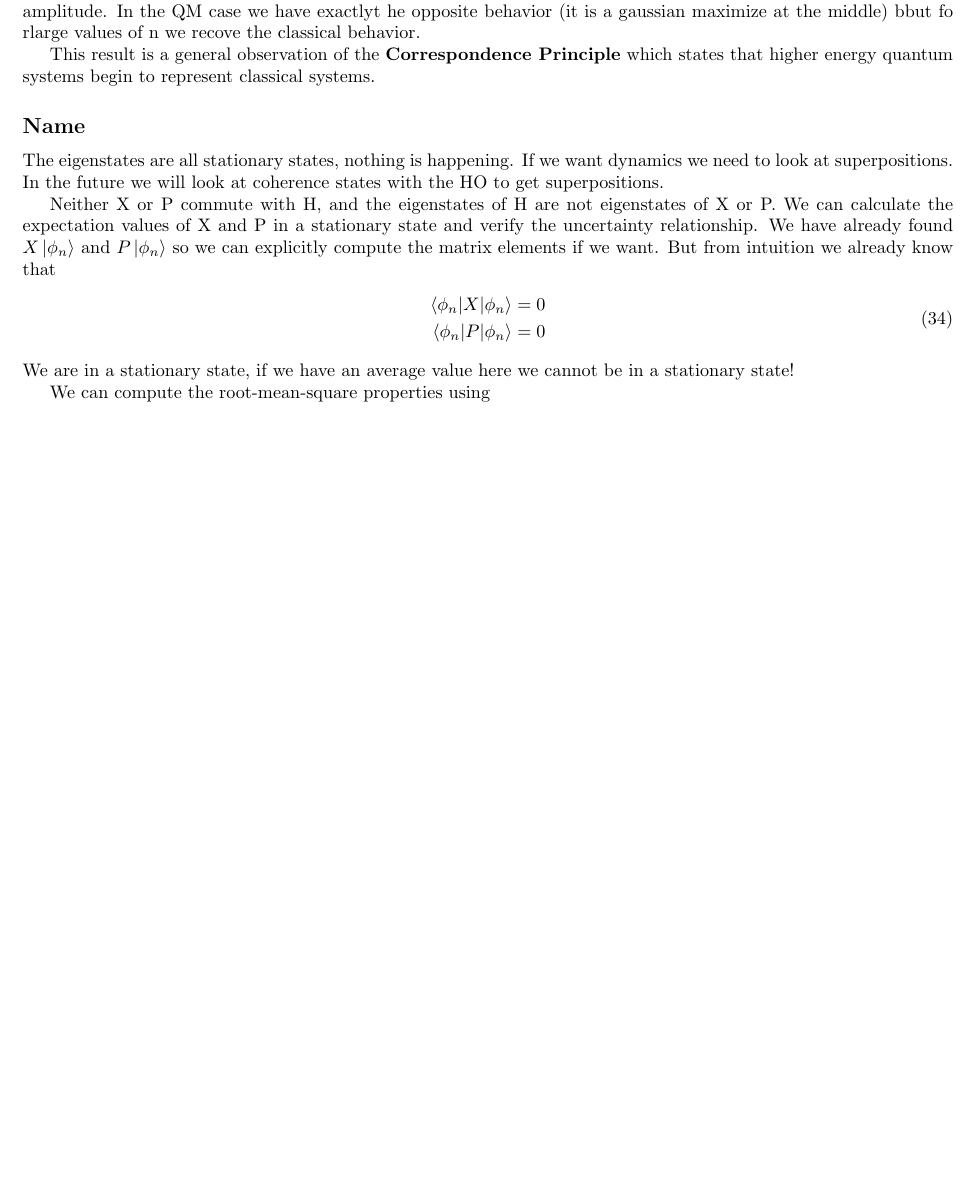
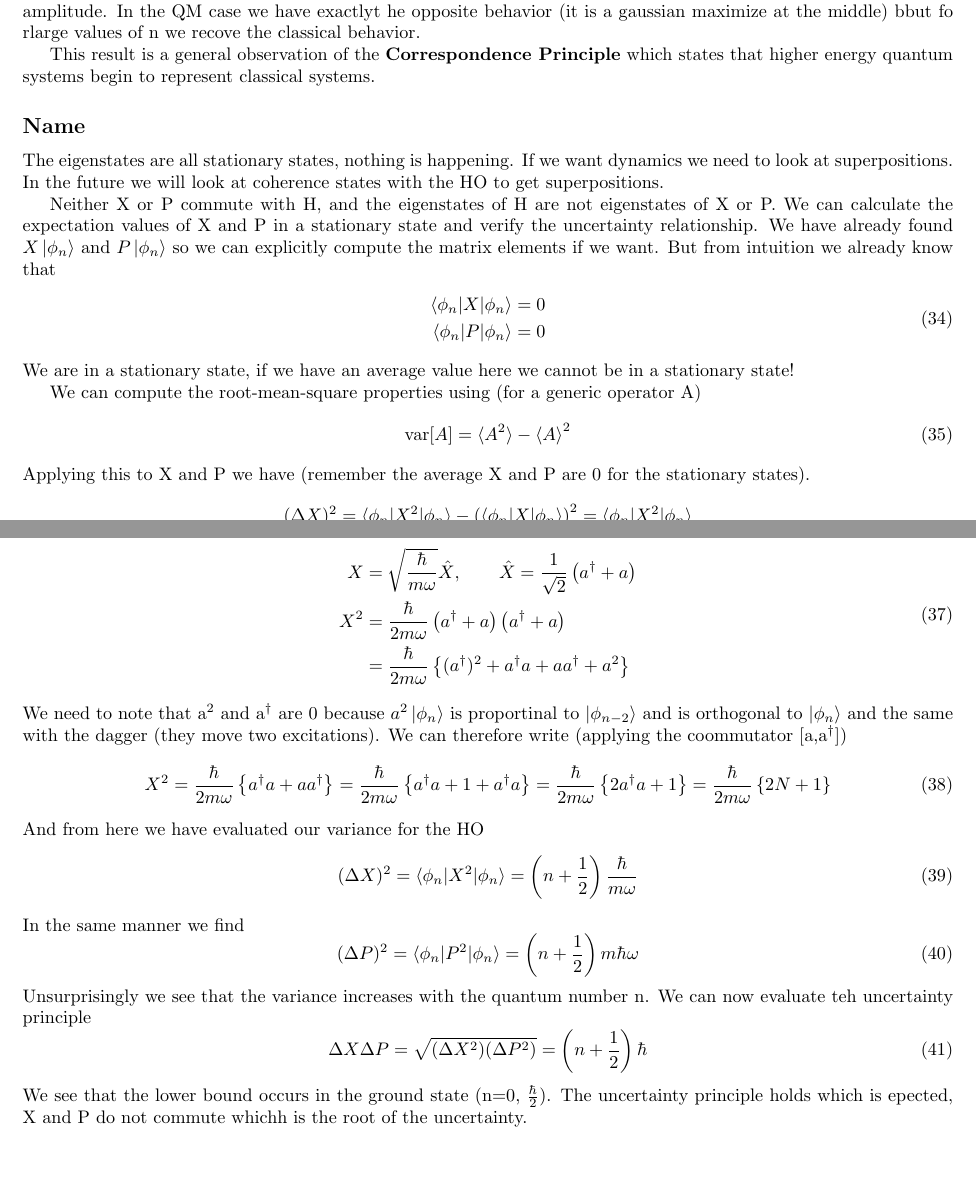
Before and after one commit to swflynn/Courses_UCI, a LaTeX document (Chem231B_QM/Lecture_Notes/Lecture_02/Lecture2_notes.tex): part of page 4 of 4 before the commit and two parts of pages 4 and 5 of 5 after it, the two joined at a grey line, cut so that both start at the same text, the shorter picture padded with empty space. Compiled offline with pdfLaTeX.

Commit message:
Lecture 2 Done, Needs Review -Shane

```diff
--- a/Chem231B_QM/Lecture_Notes/Lecture_02/Lecture2_notes.tex
+++ b/Chem231B_QM/Lecture_Notes/Lecture_02/Lecture2_notes.tex
@@ -273,7 +273,69 @@ But from intuition we already know that
     \ee
 We are in a stationary state, if we have an average value here we cannot be in a stationary state!
 
-We can compute the root-mean-square properties using
+We can compute the root-mean-square properties using (for a generic operator A)
+%=================================================================================================================%
+% Someone should prove the variance proof here if we want
+%=================================================================================================================%
+\be
+\text{var}[A] = \braket{A^2} - \braket{A}^2
+\ee
+Applying this to X and P we have (remember the average X and P are 0 for the stationary states).
+\be
+\begin{split}
+    (\Delta X)^2 &= \braket{\phi_n|X^2|\phi_n} - \left(\braket{\phi_n|X|\phi_n}\right)^2 = \braket{\phi_n|X^2|\phi_n}\\
+    (\Delta P)^2 &= \braket{\phi_n|P^2|\phi_n} - \left(\braket{\phi_n|P|\phi_n}\right)^2 = \braket{\phi_n|P^2|\phi_n}
+\end{split}
+\ee
+
+\be
+\begin{split}
+    X &= \sqrt{\frac{\hbar}{m\omega}}\hat{X}, \qquad \hat{X} = \frac{1}{\sqrt{2}}\left(a^\dg + a\right) \\
+    X^2 &= \frac{\hbar}{2m\omega} \left(a^\dg + a\right) \left(a^\dg + a\right)\\
+    &= \frac{\hbar}{2m\omega} \left\{(a^\dg) ^2 + a^\dg a + a a^\dg + a^2\right\}
+\end{split}
+\ee
+We need to note that a$^2$ and a$^\dg$ are 0 because $a^2\ket{\phi_n}$ is proportinal to $\ket{\phi_{n-2}}$ and is orthogonal to $\ket{\phi_n}$ and the same with the dagger (they move two excitations).
+We can therefore write (applying the coommutator [a,a$^\dg$])
+\be
+    X^2 = \frac{\hbar}{2m\omega} \left\{ a^\dg a + a a^\dg\right\} = \frac{\hbar}{2m\omega} \left\{ a^\dg a + 1 + a^\dg a \right\} = \frac{\hbar}{2m\omega} \left\{ 2a^\dg a + 1\right\} = \frac{\hbar}{2m\omega} \left\{ 2N + 1\right\}
+\ee
+And from here we have evaluated our variance for the HO
+\be
+(\Delta X)^2 = \braket{\phi_n|X^2|\phi_n} = \left(n + \frac{1}{2}\right) \frac{\hbar}{m\omega}
+\ee
+%======================================================================================================%
+% Someone else can insert the derivation for momentum it follows the same logic
+%======================================================================================================%
+In the same manner we find
+\be
+(\Delta P)^2 = \braket{\phi_n|P^2|\phi_n} = \left(n + \frac{1}{2}\right) m\hbar\omega
+\ee
+Unsurprisingly we see that the variance increases with the quantum number n.
+We can now evaluate teh uncertainty principle
+\be
+\Delta X \Delta P = \sqrt{(\Delta X^2)(\Delta P^2)} = \left(n+ \frac{1}{2}\right)\hbar
+\ee
+We see that the lower bound occurs in the ground state (n=0, $\frac{\hbar}{2}$).
+The uncertainty principle holds which is epected, X and P do not commute whichh is the root of the uncertainty.
+
+
+
+
+
+
+
+
+
+
+
+
+
+
+
+
+
+
 
 
 
```
Also changed, not shown: Chem231B_QM/Lecture_Notes/Lecture_02/Lecture2_notes.pdf, 1 other file.
